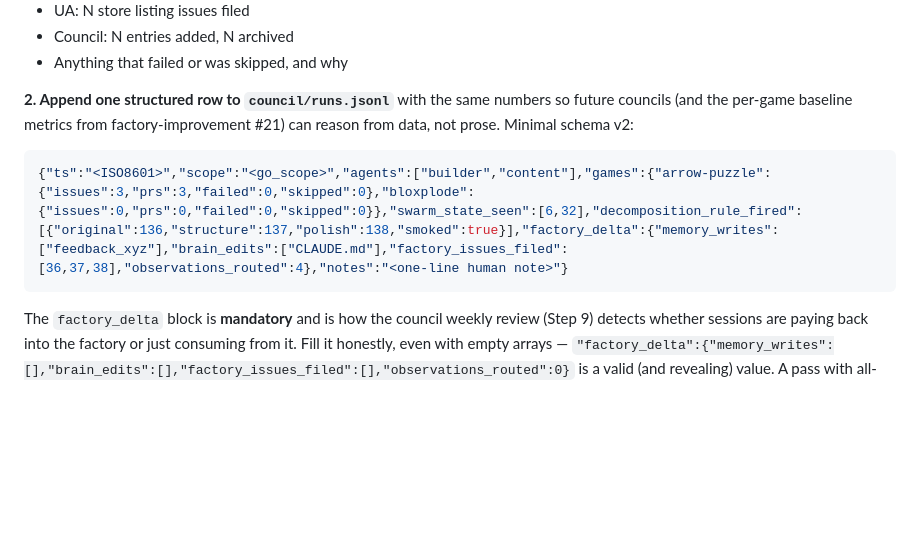
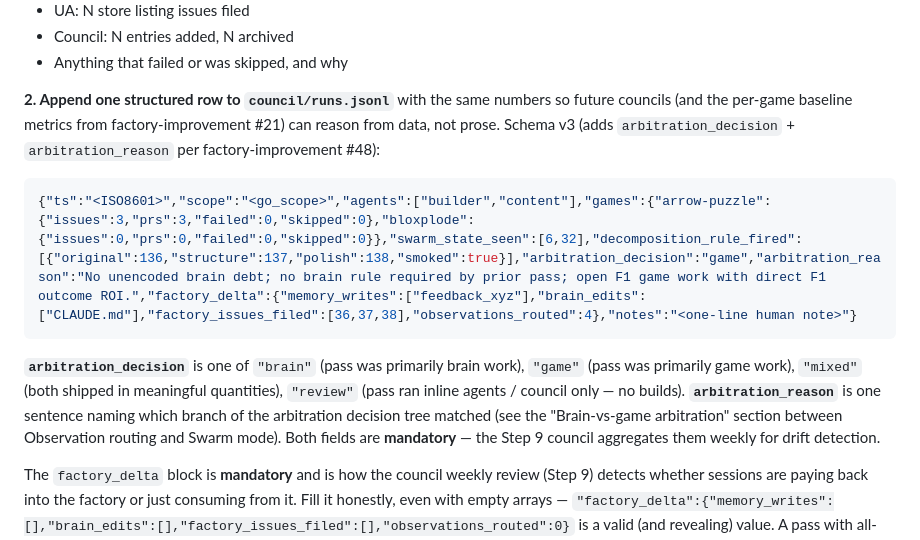
Before and after one commit to sahilmodi1965/stratos-games-factory, a Markdown page: CLAUDE.md, the part around one of its changes. Rendered like a GitHub page; blank space fills up the shorter version.

````diff
--- a/CLAUDE.md
+++ b/CLAUDE.md
@@ -500,11 +537,13 @@ After all agents complete:
 - Council: N entries added, N archived
 - Anything that failed or was skipped, and why
 
-**2. Append one structured row to `council/runs.jsonl`** with the same numbers so future councils (and the per-game baseline metrics from factory-improvement #21) can reason from data, not prose. Minimal schema v2:
+**2. Append one structured row to `council/runs.jsonl`** with the same numbers so future councils (and the per-game baseline metrics from factory-improvement #21) can reason from data, not prose. Schema v3 (adds `arbitration_decision` + `arbitration_reason` per factory-improvement #48):
 
 ```json
-{"ts":"<ISO8601>","scope":"<go_scope>","agents":["builder","content"],"games":{"arrow-puzzle":{"issues":3,"prs":3,"failed":0,"skipped":0},"bloxplode":{"issues":0,"prs":0,"failed":0,"skipped":0}},"swarm_state_seen":[6,32],"decomposition_rule_fired":[{"original":136,"structure":137,"polish":138,"smoked":true}],"factory_delta":{"memory_writes":["feedback_xyz"],"brain_edits":["CLAUDE.md"],"factory_issues_filed":[36,37,38],"observations_routed":4},"notes":"<one-line human note>"}
+{"ts":"<ISO8601>","scope":"<go_scope>","agents":["builder","content"],"games":{"arrow-puzzle":{"issues":3,"prs":3,"failed":0,"skipped":0},"bloxplode":{"issues":0,"prs":0,"failed":0,"skipped":0}},"swarm_state_seen":[6,32],"decomposition_rule_fired":[{"original":136,"structure":137,"polish":138,"smoked":true}],"arbitration_decision":"game","arbitration_reason":"No unencoded brain debt; no brain rule required by prior pass; open F1 game work with direct F1 outcome ROI.","factory_delta":{"memory_writes":["feedback_xyz"],"brain_edits":["CLAUDE.md"],"factory_issues_filed":[36,37,38],"observations_routed":4},"notes":"<one-line human note>"}
 ```
+
+**`arbitration_decision`** is one of `"brain"` (pass was primarily brain work), `"game"` (pass was primarily game work), `"mixed"` (both shipped in meaningful quantities), `"review"` (pass ran inline agents / council only — no builds). **`arbitration_reason`** is one sentence naming which branch of the arbitration decision tree matched (see the "Brain-vs-game arbitration" section between Observation routing and Swarm mode). Both fields are **mandatory** — the Step 9 council aggregates them weekly for drift detection.
 
 The `factory_delta` block is **mandatory** and is how the council weekly review (Step 9) detects whether sessions are paying back into the factory or just consuming from it. Fill it honestly, even with empty arrays — `"factory_delta":{"memory_writes":[],"brain_edits":[],"factory_issues_filed":[],"observations_routed":0}` is a valid (and revealing) value. A pass with all-empty `factory_delta` is a pass that consumed without contributing — the council will surface this as a "Known issue" if it persists.
 
````
Also changed, not shown: other parts of CLAUDE.md (+37 -0 lines).
